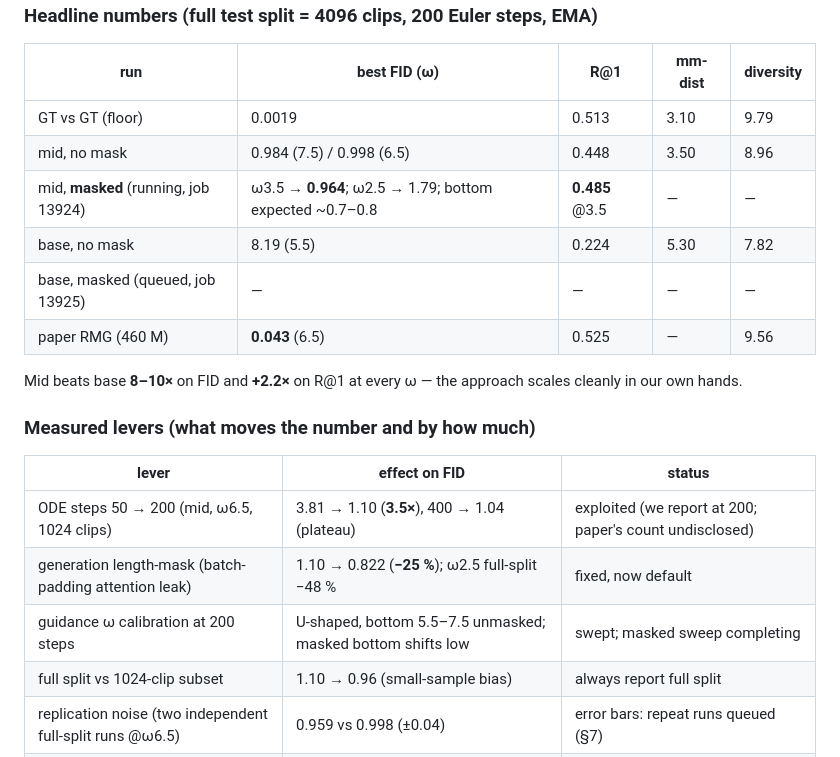
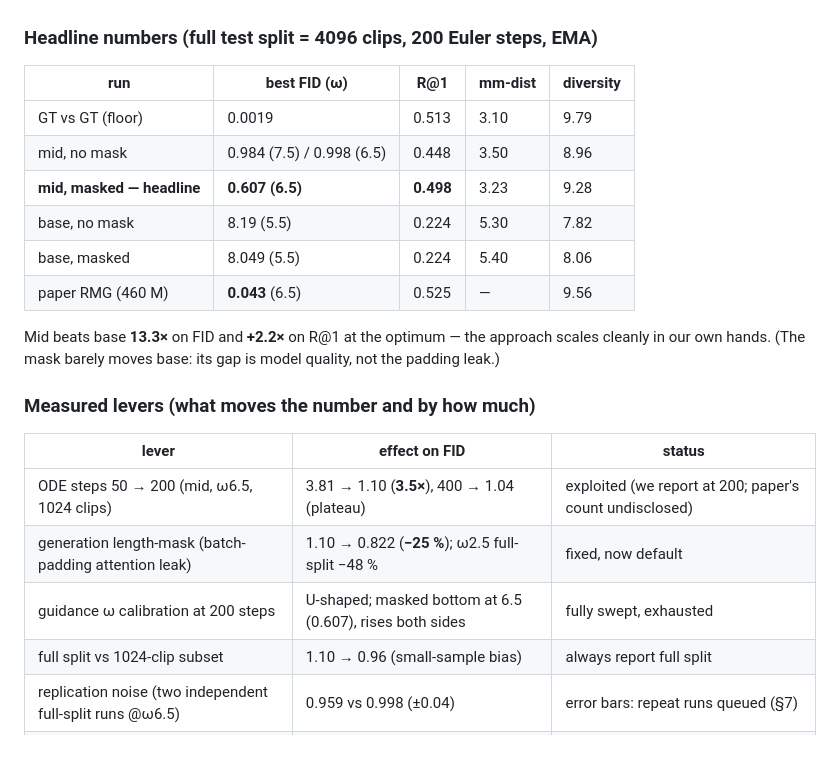
Before and after one commit to MaxSmd/human-motion-generation, a Markdown page: docs/status_gap_report_2026-07-12.md, the part around one of its changes. Rendered like a GitHub page.

```diff
--- a/docs/status_gap_report_2026-07-12.md
+++ b/docs/status_gap_report_2026-07-12.md
@@ -80,13 +79,14 @@ warmup, grad-clip 0.5, cfg-dropout 0.1, EMA, effective batch 256, Qwen3-Embeddin
 |---|---|---|---|---|
 | GT vs GT (floor) | 0.0019 | 0.513 | 3.10 | 9.79 |
 | mid, no mask | 0.984 (7.5) / 0.998 (6.5) | 0.448 | 3.50 | 8.96 |
-| mid, **masked** (running, job 13924) | ω3.5 → **0.964**; ω2.5 → 1.79; bottom expected ~0.7–0.8 | **0.485** @3.5 | — | — |
+| **mid, masked — headline** | **0.607 (6.5)** | **0.498** | 3.23 | 9.28 |
 | base, no mask | 8.19 (5.5) | 0.224 | 5.30 | 7.82 |
-| base, masked (queued, job 13925) | — | — | — | — |
+| base, masked | 8.049 (5.5) | 0.224 | 5.40 | 8.06 |
 | paper RMG (460 M) | **0.043** (6.5) | 0.525 | — | 9.56 |
 
-Mid beats base **8–10×** on FID and **+2.2×** on R@1 at every ω — the approach
-scales cleanly in our own hands.
+Mid beats base **13.3×** on FID and **+2.2×** on R@1 at the optimum — the
+approach scales cleanly in our own hands. (The mask barely moves base: its gap
+is model quality, not the padding leak.)
 
 ### Measured levers (what moves the number and by how much)
 
@@ -94,7 +94,7 @@ scales cleanly in our own hands.
 |---|---|---|
 | ODE steps 50 → 200 (mid, ω6.5, 1024 clips) | 3.81 → 1.10 (**3.5×**), 400 → 1.04 (plateau) | exploited (we report at 200; paper's count undisclosed) |
 | generation length-mask (batch-padding attention leak) | 1.10 → 0.822 (**−25 %**); ω2.5 full-split −48 % | fixed, now default |
-| guidance ω calibration at 200 steps | U-shaped, bottom 5.5–7.5 unmasked; masked bottom shifts low | swept; masked sweep completing |
+| guidance ω calibration at 200 steps | U-shaped; masked bottom at 6.5 (0.607), rises both sides | fully swept, exhausted |
 | full split vs 1024-clip subset | 1.10 → 0.96 (small-sample bias) | always report full split |
 | replication noise (two independent full-split runs @ω6.5) | 0.959 vs 0.998 (±0.04) | error bars: repeat runs queued (§7) |
 | EMA vs live weights | EMA required | default |
```
Also changed, not shown: other parts of docs/status_gap_report_2026-07-12.md (+31 -28 lines).
